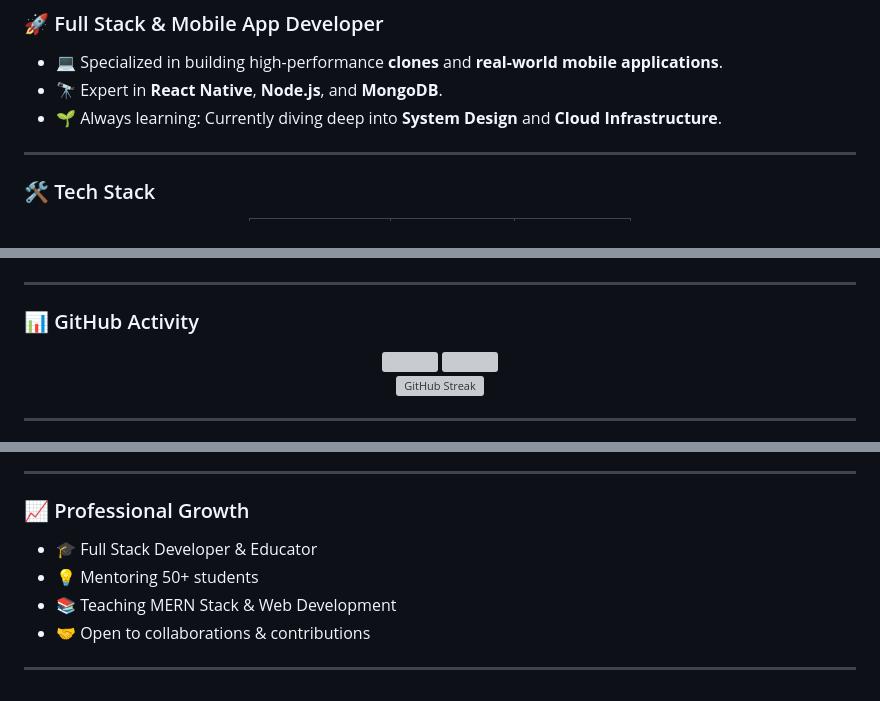
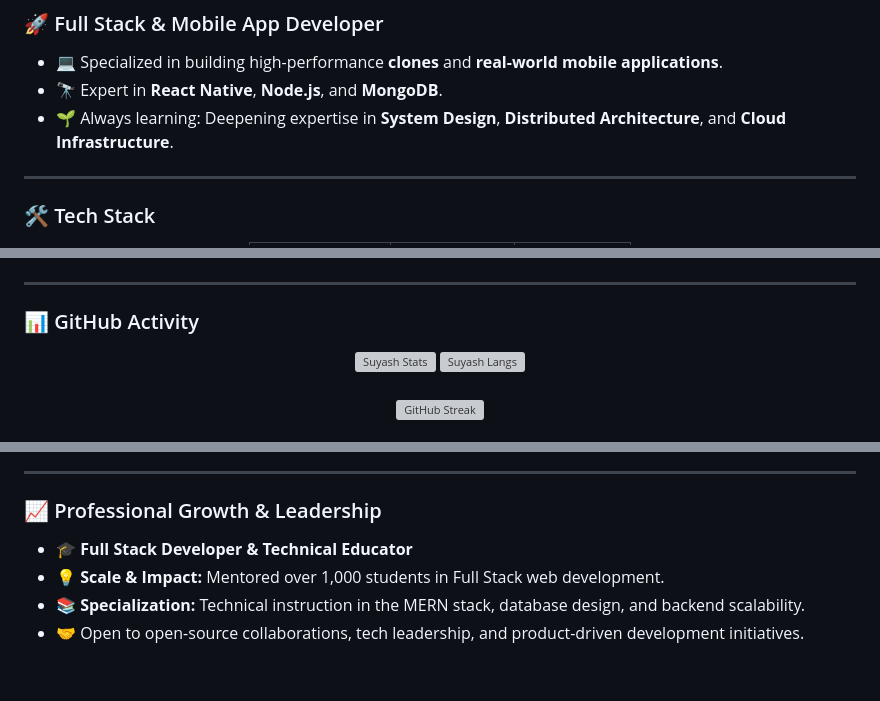
Before and after one commit to SuyashGupta007/SuyashGupta007, a Markdown page: README.md, 3 parts joined by grey strips. GitHub-like rendering; grey boxes are pictures that could not be loaded.

Commit message:
Refactor README content and improve formatting
Updated the README to fix image tags, enhance descriptions, and improve contact information.

```diff
--- a/README.md
+++ b/README.md
@@ -11,7 +11,7 @@
 ### 🚀 Full Stack & Mobile App Developer
 - 💻 Specialized in building high-performance **clones** and **real-world mobile applications**.
 - 🔭 Expert in **React Native**, **Node.js**, and **MongoDB**.
-- 🌱 Always learning: Currently diving deep into **System Design** and **Cloud Infrastructure**.
+- 🌱 Always learning: Deepening expertise in **System Design**, **Distributed Architecture**, and **Cloud Infrastructure**.
 
 ---
 
@@ -32,6 +32,6 @@
 ### 📊 GitHub Activity
 
 <div align="center">
-  <img src="https://github-readme-stats.vercel.app/api?username=SuyashGupta007&show_icons=true&theme=tokyonight" height="170" />
-  <img src="https://github-readme-stats.vercel.app/api/top-langs/?username=SuyashGupta007&layout=compact&theme=tokyonight" height="170" />
+  <img src="https://github-readme-stats.vercel.app/api?username=SuyashGupta007&show_icons=true&theme=tokyonight" height="170" alt="Suyash Stats" />
+  <img src="https://github-readme-stats.vercel.app/api/top-langs/?username=SuyashGupta007&layout=compact&theme=tokyonight" height="170" alt="Suyash Langs" />
 </div>
@@ -84,9 +88,7 @@
 ---
 
-### 📈 Professional Growth
-- 🎓 Full Stack Developer & Educator
-- 💡 Mentoring 50+ students
-- 📚 Teaching MERN Stack & Web Development
-- 🤝 Open to collaborations & contributions
-
----
+### 📈 Professional Growth & Leadership
+- 🎓 **Full Stack Developer & Technical Educator**
+- 💡 **Scale & Impact:** Mentored over 1,000 students in Full Stack web development.
+- 📚 **Specialization:** Technical instruction in the MERN stack, database design, and backend scalability.
+- 🤝 Open to open-source collaborations, tech leadership, and product-driven development initiatives.
```
Also changed, not shown: other parts of README.md (+11 -7 lines).
